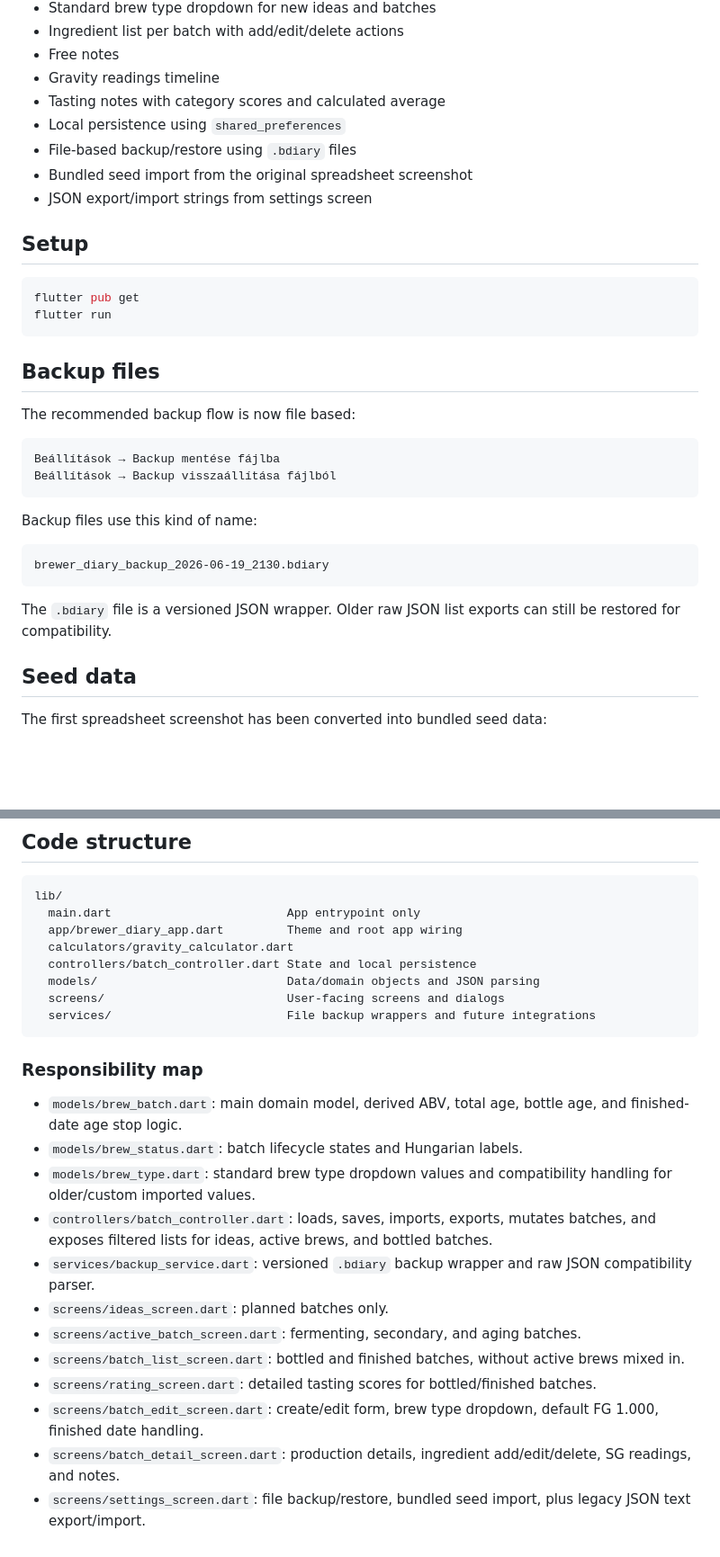
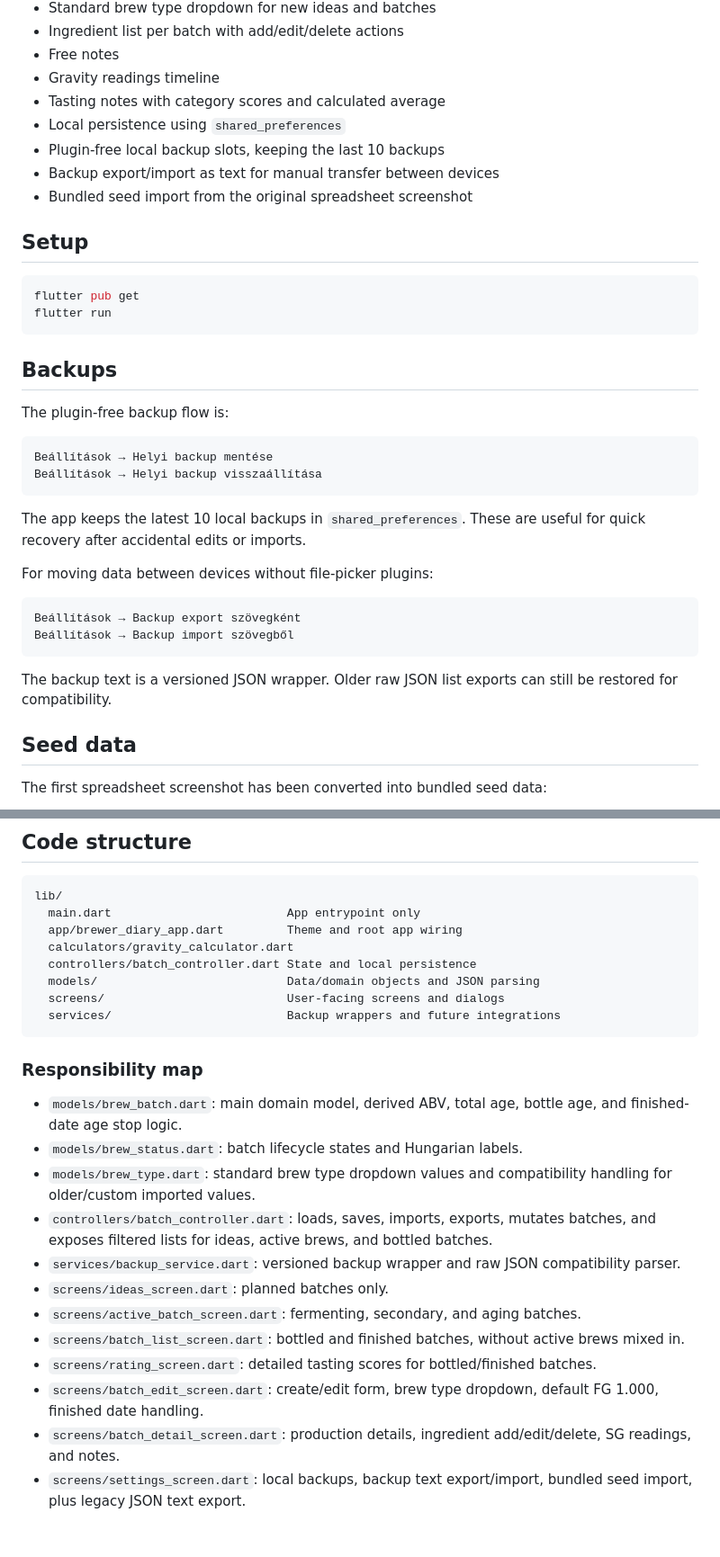
Before and after one commit to opsforme-source/brewer_diary, a Markdown page: README.md, 2 parts joined by grey strips. Shown at 90% size. Drawn GitHub-style; blank space fills up the shorter version.

Commit message:
Document plugin-free local backups

````diff
--- a/README.md
+++ b/README.md
@@ -13,9 +13,9 @@ Flutter starter app for tracking wine, mead, SG/ABV, ingredients, tastings, and
 - Gravity readings timeline
 - Tasting notes with category scores and calculated average
 - Local persistence using `shared_preferences`
-- File-based backup/restore using `.bdiary` files
+- Plugin-free local backup slots, keeping the last 10 backups
+- Backup export/import as text for manual transfer between devices
 - Bundled seed import from the original spreadsheet screenshot
-- JSON export/import strings from settings screen
 
 ## Setup
 
@@ -24,22 +24,25 @@ flutter pub get
 flutter run
 ```
 
-## Backup files
+## Backups
 
-The recommended backup flow is now file based:
+The plugin-free backup flow is:
 
 ```text
-Beállítások → Backup mentése fájlba
-Beállítások → Backup visszaállítása fájlból
+Beállítások → Helyi backup mentése
+Beállítások → Helyi backup visszaállítása
 ```
 
-Backup files use this kind of name:
+The app keeps the latest 10 local backups in `shared_preferences`. These are useful for quick recovery after accidental edits or imports.
+
+For moving data between devices without file-picker plugins:
 
 ```text
-brewer_diary_backup_2026-06-19_2130.bdiary
+Beállítások → Backup export szövegként
+Beállítások → Backup import szövegből
 ```
 
-The `.bdiary` file is a versioned JSON wrapper. Older raw JSON list exports can still be restored for compatibility.
+The backup text is a versioned JSON wrapper. Older raw JSON list exports can still be restored for compatibility.
 
 ## Seed data
 
@@ -72,7 +75,7 @@ lib/
   controllers/batch_controller.dart State and local persistence
   models/                           Data/domain objects and JSON parsing
   screens/                          User-facing screens and dialogs
-  services/                         File backup wrappers and future integrations
+  services/                         Backup wrappers and future integrations
 ```
 
 ### Responsibility map
@@ -81,11 +84,11 @@ lib/
 - `models/brew_status.dart`: batch lifecycle states and Hungarian labels.
 - `models/brew_type.dart`: standard brew type dropdown values and compatibility handling for older/custom imported values.
 - `controllers/batch_controller.dart`: loads, saves, imports, exports, mutates batches, and exposes filtered lists for ideas, active brews, and bottled batches.
-- `services/backup_service.dart`: versioned `.bdiary` backup wrapper and raw JSON compatibility parser.
+- `services/backup_service.dart`: versioned backup wrapper and raw JSON compatibility parser.
 - `screens/ideas_screen.dart`: planned batches only.
 - `screens/active_batch_screen.dart`: fermenting, secondary, and aging batches.
 - `screens/batch_list_screen.dart`: bottled and finished batches, without active brews mixed in.
 - `screens/rating_screen.dart`: detailed tasting scores for bottled/finished batches.
 - `screens/batch_edit_screen.dart`: create/edit form, brew type dropdown, default FG 1.000, finished date handling.
 - `screens/batch_detail_screen.dart`: production details, ingredient add/edit/delete, SG readings, and notes.
-- `screens/settings_screen.dart`: file backup/restore, bundled seed import, plus legacy JSON text export/import.
+- `screens/settings_screen.dart`: local backups, backup text export/import, bundled seed import, plus legacy JSON text export.
````
